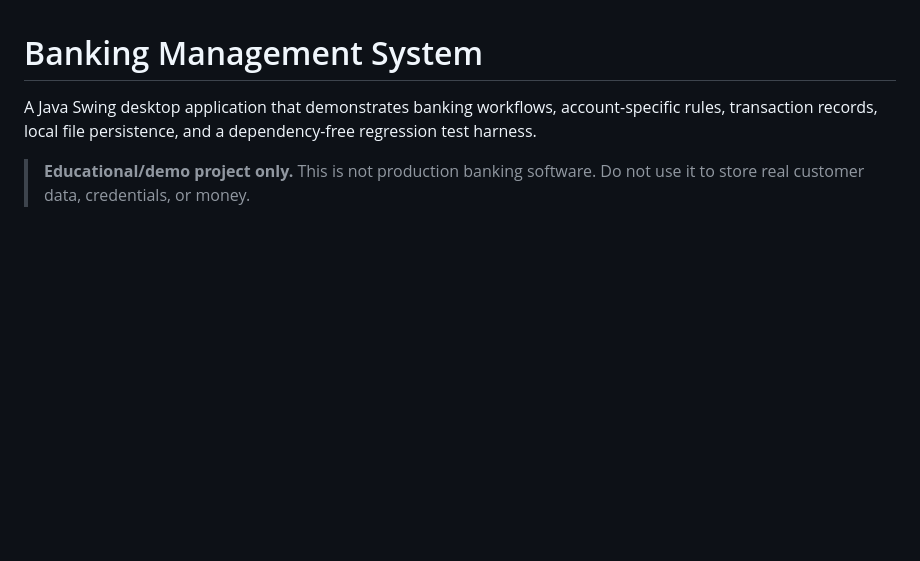
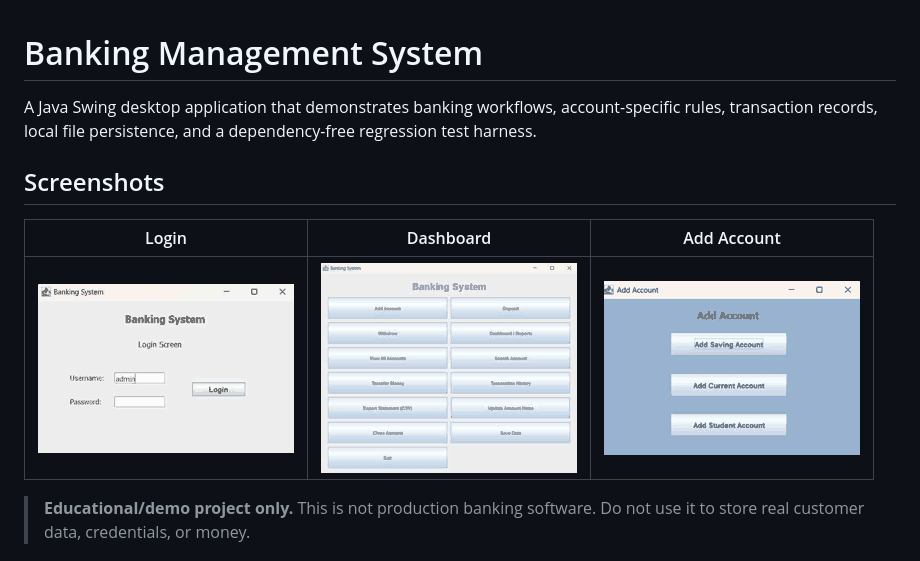
Before and after one commit to purnendu2318/Banking-Management-System, a Markdown page: README.md, the part around the change. Drawn GitHub-style; pictures changed too: screenshots/add-account.png (added), screenshots/dashboard.png (added), screenshots/login.png (added); blank space fills up the shorter version.

Commit message:
Add application screenshots to README

```diff
--- a/README.md
+++ b/README.md
@@ -1,6 +1,12 @@
 # Banking Management System
 
 A Java Swing desktop application that demonstrates banking workflows, account-specific rules, transaction records, local file persistence, and a dependency-free regression test harness.
+
+## Screenshots
+
+| Login | Dashboard | Add Account |
+|---|---|---|
+| ![Login screen](screenshots/login.png) | ![Dashboard](screenshots/dashboard.png) | ![Add account screen](screenshots/add-account.png) |
 
 > **Educational/demo project only.** This is not production banking software. Do not use it to store real customer data, credentials, or money.
 
```
